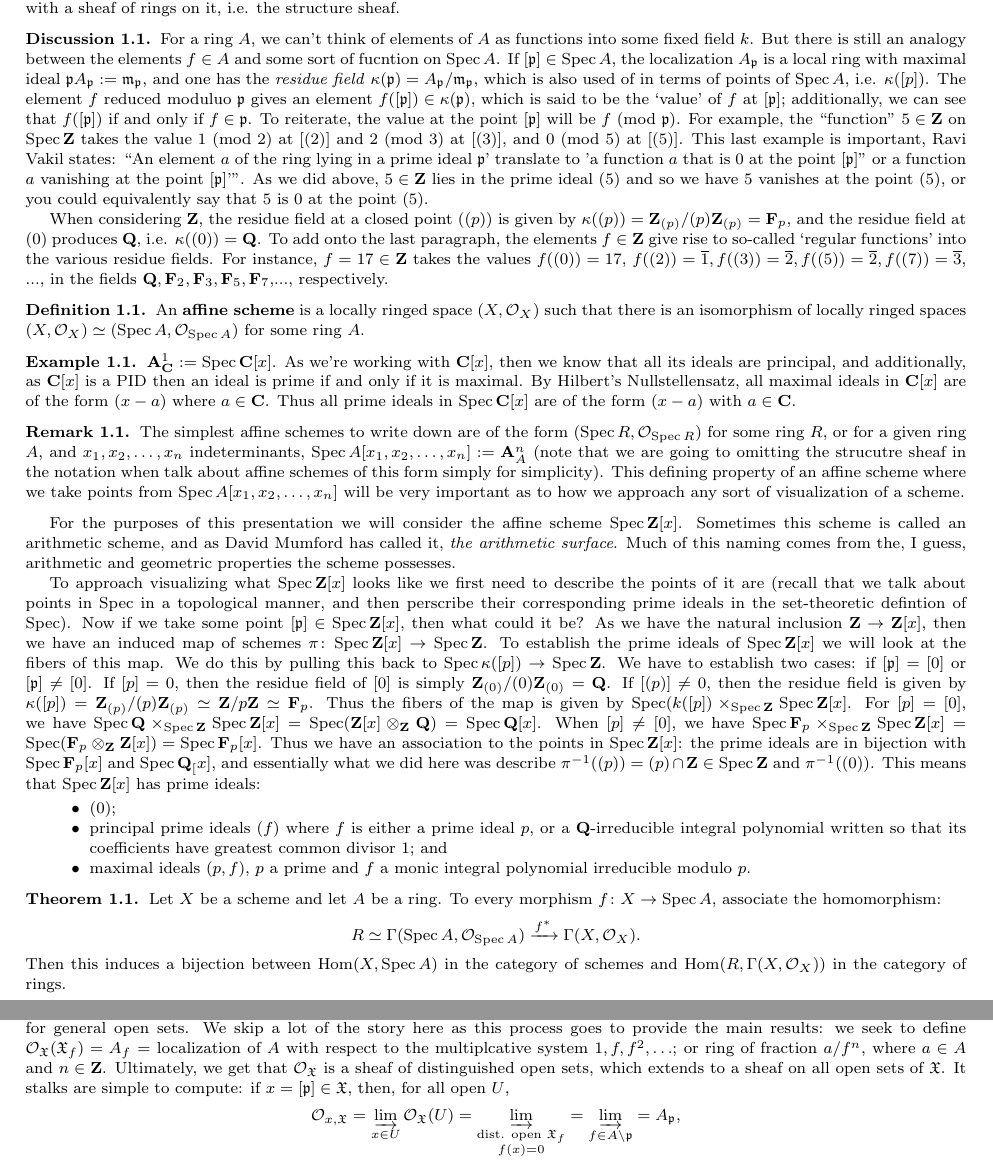
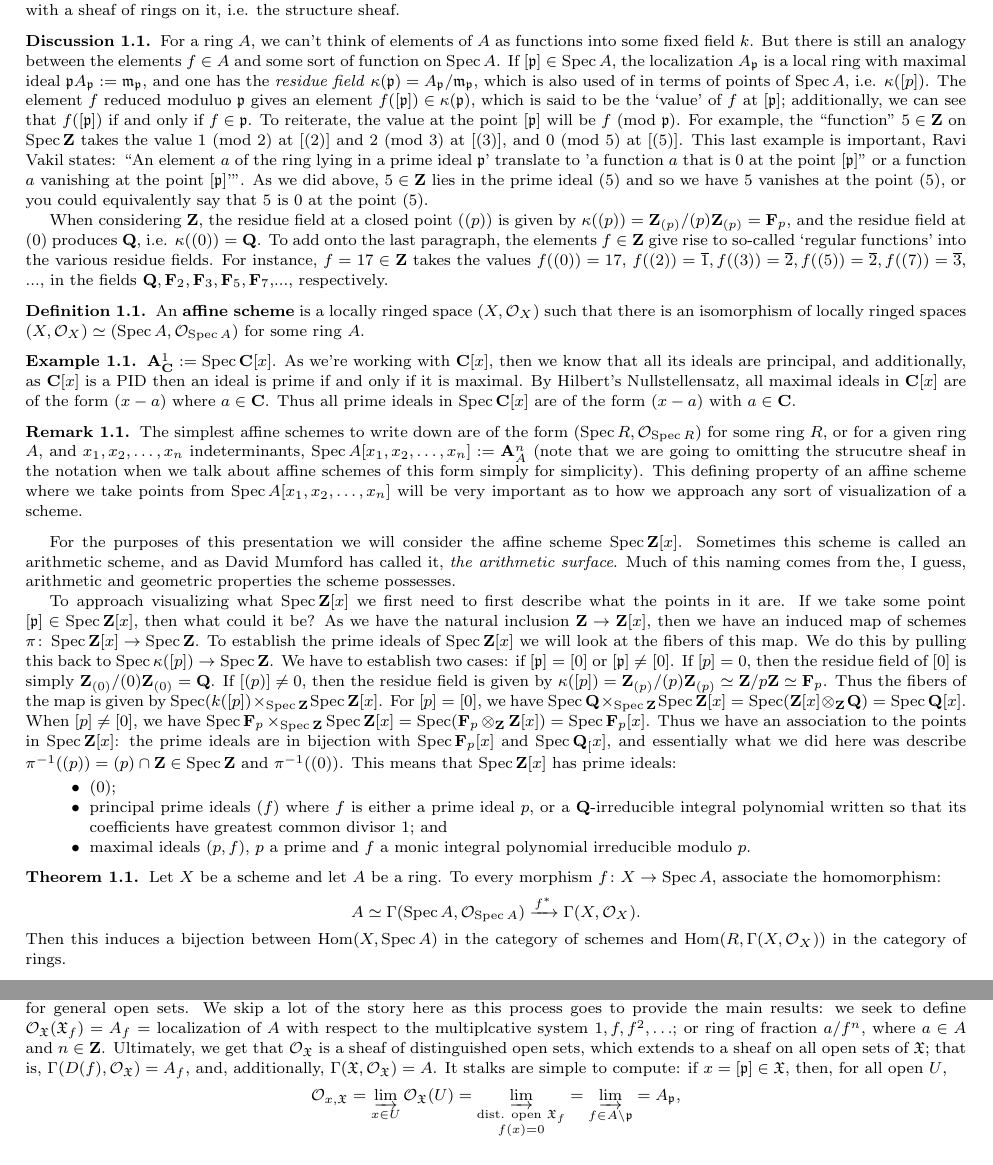
Before and after one commit to notsatos/urp-presentation, a LaTeX paper (arithmetic schemes/arithmeticschemes.tex): two parts of pages 1 and 3 of 3, joined at a grey line, cut so that both start at the same text. Compiled offline with pdfLaTeX.

Commit message:
passover #1

```diff
--- a/arithmetic schemes/arithmeticschemes.tex
+++ b/arithmetic schemes/arithmeticschemes.tex
@@ -116,7 +116,7 @@
 \section{Presentation}
 If not stated otherwise, $A$ is a commutative ring with $1$, and if $\p$ is a prime ideal of $A$, to avoid confusion, we denote the corresponding point of $\spec A$ by $[\p]$. The collection of all prime ideals of $A$ is denoted by $\spec A$ and is said to be the \textbf{spectrum} of $A$. As of now, all we have is a set theoretic description of it, however, we may endow $\spec A$ with a topology, and additionally, with a sheaf of rings on it, i.e. the structure sheaf.
 \begin{disc}
-	For a ring $A$, we can't think of elements of $A$ as functions into some fixed field $k$. But there is still an analogy between the elements $f \in A$ and some sort of fucntion on $\spec A$. If $[ \p ] \in \spec A$, the localization $A_\p$ is a local ring with maximal ideal $\p A_\p := \mathfrak{m}_\p $, and one has the \textit{residue field} $\kappa (\p) = A_\p/ \mathfrak{m}_\p$, which is also used of in terms of points of $\spec A$, i.e. $\kappa ([p])$. The element $f$ reduced moduluo $\p$ gives an element $f ([\p]) \in \kappa (\p)$, which is said to be the `value' of $f$ at $[\p] $; additionally, we can see that $f([\p])$ if and only if $f \in \p$. To reiterate, the value at the point $[\mathfrak{p}]$ will be $f \Mod{ \p}$. For example, the ``function" $5 \in \zz$ on $\spec \zz$ takes the value $1 \Mod{2}$ at $[ (2)]$ and $2 \Mod{ 3}$ at $[(3)]$, and $0 \Mod{ 5}$ at $[(5)]$. This last example is important, Ravi Vakil states: ``An element $a$ of the ring lying in a prime ideal $\p$' translate to 'a function $a$ that is $0$ at the point $[\p ]$" or a function $a$ vanishing at the point $[\p ]$'". As we did above, $5 \in \zz$ lies in the prime ideal $(5)$ and so we have $5$ vanishes at the point $(5)$, or you could equivalently say that $5$ is $0$ at the point $(5)$.
+	For a ring $A$, we can't think of elements of $A$ as functions into some fixed field $k$. But there is still an analogy between the elements $f \in A$ and some sort of function on $\spec A$. If $[ \p ] \in \spec A$, the localization $A_\p$ is a local ring with maximal ideal $\p A_\p := \mathfrak{m}_\p $, and one has the \textit{residue field} $\kappa (\p) = A_\p/ \mathfrak{m}_\p$, which is also used of in terms of points of $\spec A$, i.e. $\kappa ([p])$. The element $f$ reduced moduluo $\p$ gives an element $f ([\p]) \in \kappa (\p)$, which is said to be the `value' of $f$ at $[\p] $; additionally, we can see that $f([\p])$ if and only if $f \in \p$. To reiterate, the value at the point $[\mathfrak{p}]$ will be $f \Mod{ \p}$. For example, the ``function" $5 \in \zz$ on $\spec \zz$ takes the value $1 \Mod{2}$ at $[ (2)]$ and $2 \Mod{ 3}$ at $[(3)]$, and $0 \Mod{ 5}$ at $[(5)]$. This last example is important, Ravi Vakil states: ``An element $a$ of the ring lying in a prime ideal $\p$' translate to 'a function $a$ that is $0$ at the point $[\p ]$" or a function $a$ vanishing at the point $[\p ]$'". As we did above, $5 \in \zz$ lies in the prime ideal $(5)$ and so we have $5$ vanishes at the point $(5)$, or you could equivalently say that $5$ is $0$ at the point $(5)$.
 
 	When considering $\zz$, the residue field at a closed point $((p))$ is given by $\kappa((p)) = \zz_{(p)}/ (p) \zz_{(p)} = \ff_p$, and the residue field at $(0)$ produces $\qq$, i.e. $\kappa ((0)) = \qq$. To add onto the last paragraph, the elements $f \in \zz$ give rise to so-called `regular functions' into the various residue fields. For instance, $f = 17 \in \zz$ takes the values $f((0)) = 17 $, $f((2)) = \overline{1}, f((3)) = \overline{2}, f((5)) = \overline{2}, f((7)) = \overline{3}$, ..., in the fields $\qq, \ff_2, \ff_3, \ff_5, \ff_7$,..., respectively.
 \end{disc}
@@ -133,20 +133,20 @@ The functions on $\aff_\cc^1$ are polynomials. So, for example, if we take the f
 \end{ex}
 
 \begin{rem}
-The simplest affine schemes to write down are of the form $(\spec R, \mathcal{O}_{\spec R}) $ for some ring $R$, or for a given ring $A$, and $x_1, x_2, \ldots, x_n$ indeterminants, $\spec A[x_1, x_2, \ldots, x_n ] := \aff^n_A$ (note that we are going to omitting the strucutre sheaf in the notation when talk about affine schemes of this form simply for simplicity). This defining property of an affine scheme where we take points from $\spec A[x_1, x_2, \ldots, x_n ]$ will be very important as to how we approach any sort of visualization of a scheme.
+The simplest affine schemes to write down are of the form $(\spec R, \mathcal{O}_{\spec R}) $ for some ring $R$, or for a given ring $A$, and $x_1, x_2, \ldots, x_n$ indeterminants, $\spec A[x_1, x_2, \ldots, x_n ] := \aff^n_A$ (note that we are going to omitting the strucutre sheaf in the notation when we talk about affine schemes of this form simply for simplicity). This defining property of an affine scheme where we take points from $\spec A[x_1, x_2, \ldots, x_n ]$ will be very important as to how we approach any sort of visualization of a scheme.
 \end{rem}
 For the purposes of this presentation we will consider the affine scheme $\spec \zz [x]$. Sometimes this scheme is called an arithmetic scheme, and as David Mumford has called it, \textit{the arithmetic surface}. Much of this naming comes from the, I guess, arithmetic and geometric properties the scheme possesses.
 
-To approach visualizing what $\spec \zz [x]$ looks like we first need to describe the points of it are (recall that we talk about points in $\spec$ in a topological manner, and then perscribe their corresponding prime ideals in the set-theoretic defintion of $\spec$). Now if we take some point $[ \p ] \in \spec \zz [x] $, then what could it be?  As we have the natural inclusion $\zz \to \zz [x] $, then we have an induced map of schemes $\pi \colon \spec \zz [x]  \to \spec \zz$. To establish the prime ideals of $\spec \zz [x] $ we will look at the fibers of this map. We do this by pulling this back to $\spec \kappa ([p]) \to \spec \zz$. We have to establish two cases: if $[ \p ] = [0] $ or $ [ \p ] \neq [0]$. If $[p] = 0$, then the residue field of $[0]$ is simply $\zz_{(0)}/ (0) \zz_{(0)} = \qq$. If $[(p)] \neq 0$, then the residue field is given by $\kappa ([p]) = \zz_{(p)} / (p) \zz_{(p)} \simeq \zz / p \zz \simeq \ff_p$. Thus the fibers of the map is given by $\spec (k([p]) \times_{\spec \zz} \spec \zz [x]$. For $[p] = [0]$, we have $\spec \qq \times_{\spec \zz} \spec \zz[x]  = \spec (\zz [x] \otimes_\zz \qq ) = \spec \qq [x]$. When $[p] \neq [0]$, we have $\spec \ff_p \times_{\spec \zz} \spec \zz [x]  = \spec (\ff_p  \otimes_\zz \zz [x] ) = \spec \ff_p [x]$. Thus we have an association to the points in $\spec \zz [x]$: the prime ideals are in bijection with $\spec \ff_p [x]$ and $\spec \qq_[x]$, and essentially what we did here was describe $\pi^{-1} ( (p )) = (p) \cap \zz \in  \spec \zz $ and $\pi^{-1} ((0))$. This means that $\spec\zz[x]$ has prime ideals:
+To approach visualizing what $\spec \zz [x]$ we first need to first describe what the points in it are. If we take some point $[ \p ] \in \spec \zz [x] $, then what could it be?  As we have the natural inclusion $\zz \to \zz [x] $, then we have an induced map of schemes $\pi \colon \spec \zz [x]  \to \spec \zz$. To establish the prime ideals of $\spec \zz [x] $ we will look at the fibers of this map. We do this by pulling this back to $\spec \kappa ([p]) \to \spec \zz$. We have to establish two cases: if $[ \p ] = [0] $ or $ [ \p ] \neq [0]$. If $[p] = 0$, then the residue field of $[0]$ is simply $\zz_{(0)}/ (0) \zz_{(0)} = \qq$. If $[(p)] \neq 0$, then the residue field is given by $\kappa ([p]) = \zz_{(p)} / (p) \zz_{(p)} \simeq \zz / p \zz \simeq \ff_p$. Thus the fibers of the map is given by $\spec (k([p]) \times_{\spec \zz} \spec \zz [x]$. For $[p] = [0]$, we have $\spec \qq \times_{\spec \zz} \spec \zz[x]  = \spec (\zz [x] \otimes_\zz \qq ) = \spec \qq [x]$. When $[p] \neq [0]$, we have $\spec \ff_p \times_{\spec \zz} \spec \zz [x]  = \spec (\ff_p  \otimes_\zz \zz [x] ) = \spec \ff_p [x]$. Thus we have an association to the points in $\spec \zz [x]$: the prime ideals are in bijection with $\spec \ff_p [x]$ and $\spec \qq_[x]$, and essentially what we did here was describe $\pi^{-1} ( (p )) = (p) \cap \zz \in  \spec \zz $ and $\pi^{-1} ((0))$. This means that $\spec\zz[x]$ has prime ideals:
 \begin{itemize}
 	\item $(0)$;
 	\item principal prime ideals $(f)$ where $f$ is either a prime ideal $p$, or a $\qq$-irreducible integral polynomial written so that its coefficients have greatest common divisor $1$; and
 	\item maximal ideals $(p, f)$, $p$ a prime and $f$ a monic integral polynomial irreducible modulo $p$.
 \end{itemize}
 \begin{theorem}
-Let $X$ be a scheme and let $A$ be a ring. To every morphism $f \colon X \to \spec A$, associate the homomorphism: $$R \simeq \Gamma (\spec A, \mathcal{O}_{\spec A}) \xrightarrow{f^\ast} \Gamma (X, \mathcal{O}_X).$$ Then this induces a bijection between $\Hom (X, \spec A)$ in the category of schemes and $\Hom (R, \Gamma (X, \mathcal{O}_X))$ in the category of rings.
+Let $X$ be a scheme and let $A$ be a ring. To every morphism $f \colon X \to \spec A$, associate the homomorphism: $$A \simeq \Gamma (\spec A, \mathcal{O}_{\spec A}) \xrightarrow{f^\ast} \Gamma (X, \mathcal{O}_X).$$ Then this induces a bijection between $\Hom (X, \spec A)$ in the category of schemes and $\Hom (R, \Gamma (X, \mathcal{O}_X))$ in the category of rings.
 \end{theorem}
 \begin{coro}
-The category of affine schemes is equivalent to the category of commutative rings with, with arrows reversed.
+The category of affine schemes is equivalent to the category of commutative rings, with the arrows reversed.
 \end{coro}
 \begin{rem}
@@ -199,7 +199,7 @@ We have as a consequence of fourth and fifths bullets that we can take the sets
 \begin{rem} The closed points of $\spec A$ are in bijection with the maximal ideals of $A$. A proof goes, loosely, as follows: by definition $[ \p ]$ is a closed point if and only if there is no other prime ideals containing $\p$ other than itself. But every prime ideal (in fact, every ideal) must be contained in some maximal ideal, and maximal ideals are prime. Similarily, the generic points of $\spec A$ correspond to the minimal prime ideals of $A$. It follows that $\spec A$ is irreducible if and only if $A$ has only one minimal prime ideal if and only if $\text{rad} \;A$ is a prime ideal.
 \end{rem}
 \subsection{Structure Sheaf}
-The next thing we seek to do is transform the ring $A$ into a whole sheaf of rings on $\spec A$, written $\mathcal{O}_{\spec A}$, and it is called the \textit{structure sheaf} of $\spec A$. For simplify notation, let $\mathfrak{X} = \spec A$. We ant to define rings $\mathcal{O}_\X (U)$ for general open sets. We skip a lot of the story here as this process goes to provide the main results: we seek to define $\mathcal{O}_\X (\X_f) = A_f$ = localization of $A$ with respect to the multiplcative system ${1, f, f^2, \ldots}$; or ring of fraction $a/f^n$, where $a \in A$ and $n \in \zz$. Ultimately, we get that $\mathcal{O}_\X$ is a sheaf of distinguished open sets, which extends to a sheaf on all open sets of $\X$. It stalks are simple to compute: if $x = [ \p] \in \X$, then, for all open $U$,
+The next thing we seek to do is transform the ring $A$ into a whole sheaf of rings on $\spec A$, written $\mathcal{O}_{\spec A}$, and it is called the \textit{structure sheaf} of $\spec A$. For simplify notation, let $\mathfrak{X} = \spec A$. We ant to define rings $\mathcal{O}_\X (U)$ for general open sets. We skip a lot of the story here as this process goes to provide the main results: we seek to define $\mathcal{O}_\X (\X_f) = A_f$ = localization of $A$ with respect to the multiplcative system ${1, f, f^2, \ldots}$; or ring of fraction $a/f^n$, where $a \in A$ and $n \in \zz$. Ultimately, we get that $\mathcal{O}_\X$ is a sheaf of distinguished open sets, which extends to a sheaf on all open sets of $\X$; that is, $\Gamma (D(f), \mathcal{O}_\X) = A_f$, and, additionally, $\Gamma (\X , \mathcal{O}_\X) = A$. It stalks are simple to compute: if $x = [ \p] \in \X$, then, for all open $U$,
 $$\mathcal{O}_{x, \X} = \varinjlim_{x \in U} \mathcal{O}_\X (U) = \varinjlim_{\substack{\text{dist. open $\X_f$}\\ f(x) = 0 }} = \varinjlim_{f \in A\setminus \p } = A_\p, $$ where $A_\p$ is the usual ring of fractions $a/f$, $a \in A$ and $f \in A \setminus \p$. We see here that $A_\p$ is a local ring, with associated maximal ideal $\mathfrak{m}_\p = \p A_\p = \kappa (x)$, and so the stalks of our structure sheaf are local rings, and the evalutation of functions $f \in A$ (as spoken in Discussion 1.1.) defined above is the map: $$ A = \mathcal{O}_\X (\X) \to \mathcal{O}_{x, \X} \to \kappa (x).$$
 \begin{confidential}
 \section{Background}
```
Also changed, not shown: arithmetic schemes/arithmeticschemes.pdf, arithmetic schemes/arithmeticschemes.tex (4 more changed lines).
